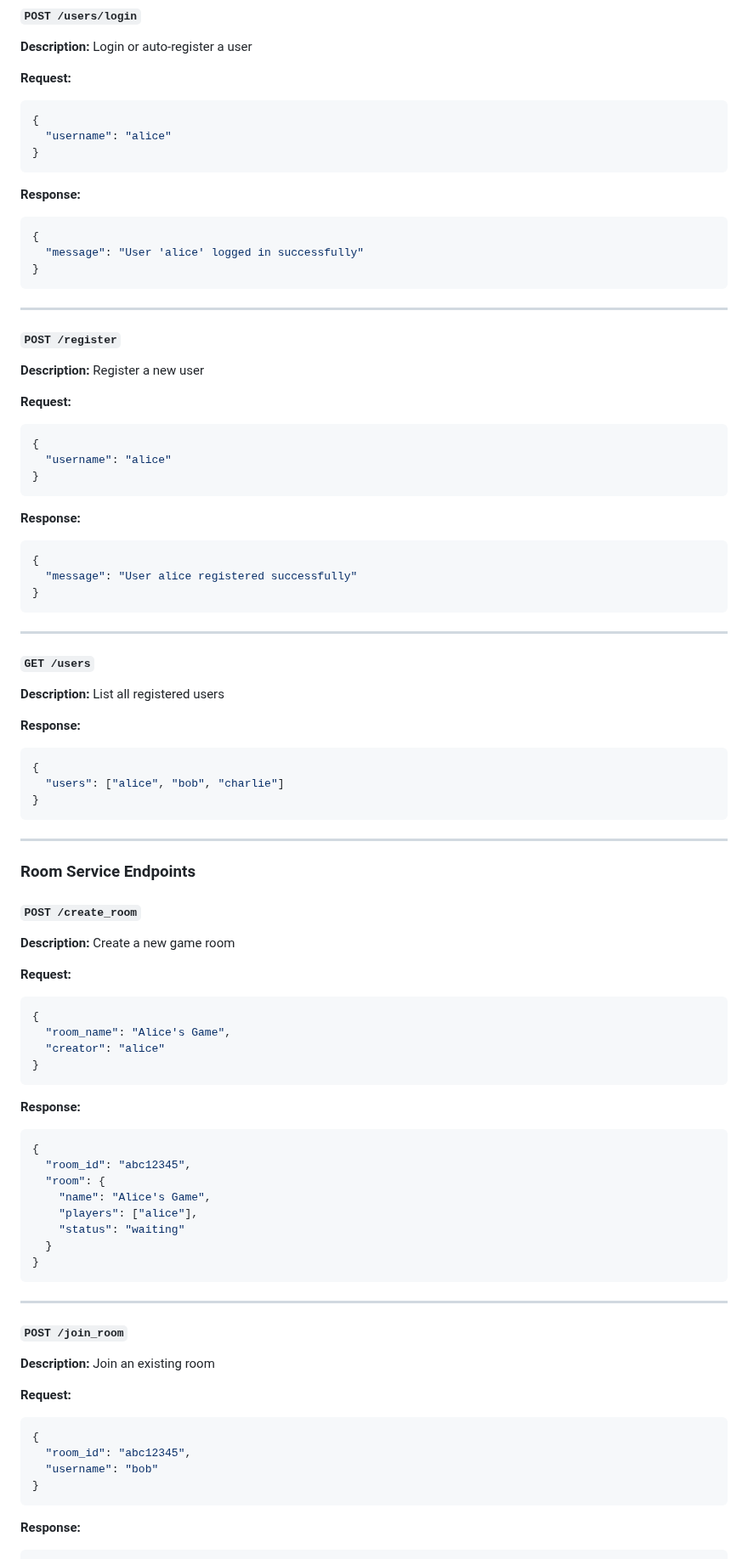
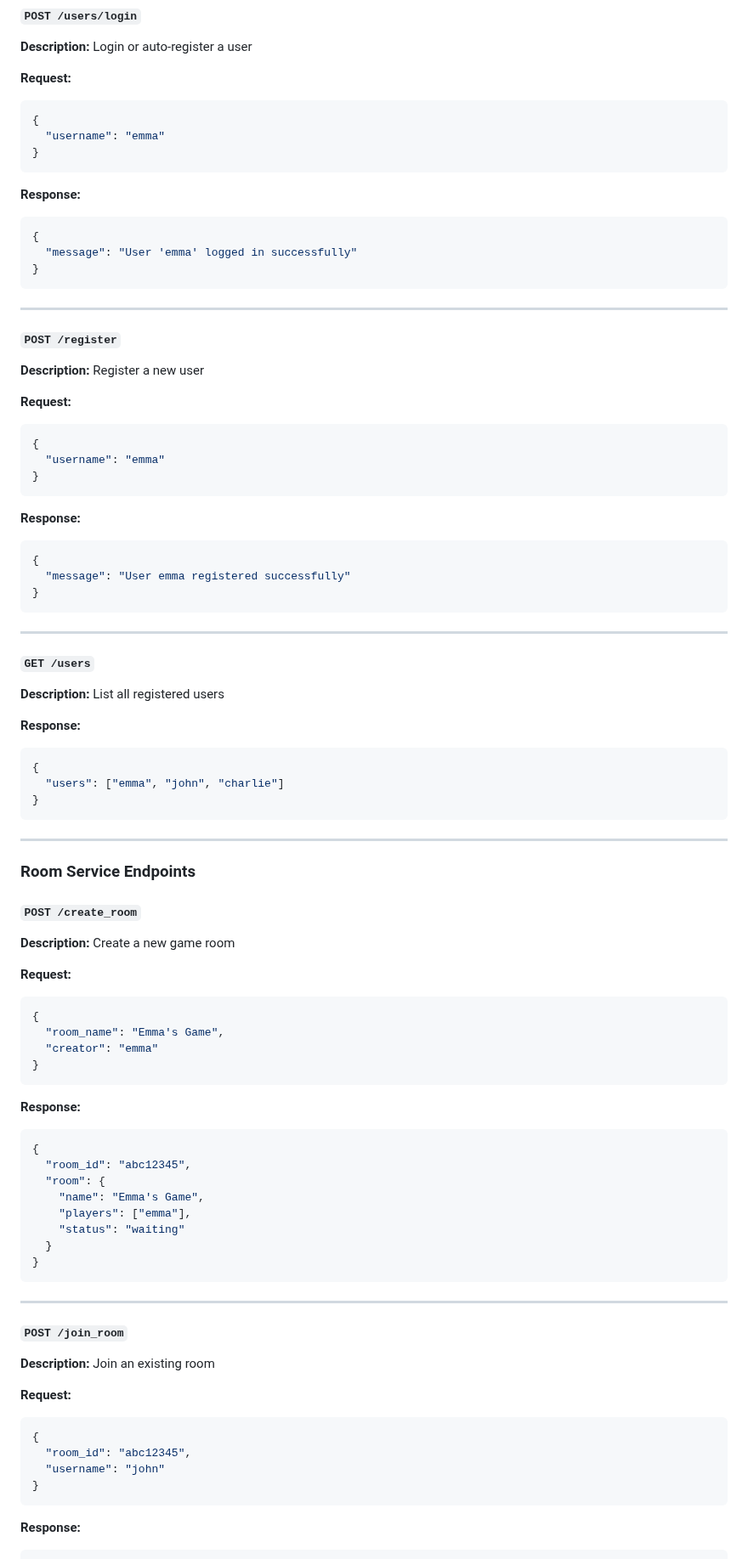
Before and after one commit to FestinaAvdiu/GameProject, a Markdown page: README.md, the part around one of its changes. Shown at 85% size. Drawn GitHub-style.

````diff
--- a/README.md
+++ b/README.md
@@ -190,14 +190,14 @@ Clients use HTTP REST APIs for authentication and room management operations.
 **Request:**
 ```json
 {
-  "username": "alice"
+  "username": "emma"
 }
 ```
 
 **Response:**
 ```json
 {
-  "message": "User 'alice' logged in successfully"
+  "message": "User 'emma' logged in successfully"
 }
 ```
 
@@ -210,14 +210,14 @@ Clients use HTTP REST APIs for authentication and room management operations.
 **Request:**
 ```json
 {
-  "username": "alice"
+  "username": "emma"
 }
 ```
 
 **Response:**
 ```json
 {
-  "message": "User alice registered successfully"
+  "message": "User emma registered successfully"
 }
 ```
 
@@ -230,7 +230,7 @@ Clients use HTTP REST APIs for authentication and room management operations.
 **Response:**
 ```json
 {
-  "users": ["alice", "bob", "charlie"]
+  "users": ["emma", "john", "charlie"]
 }
 ```
 
@@ -245,8 +245,8 @@ Clients use HTTP REST APIs for authentication and room management operations.
 **Request:**
 ```json
 {
-  "room_name": "Alice's Game",
-  "creator": "alice"
+  "room_name": "Emma's Game",
+  "creator": "emma"
 }
 ```
 
@@ -255,8 +255,8 @@ Clients use HTTP REST APIs for authentication and room management operations.
 {
   "room_id": "abc12345",
   "room": {
-    "name": "Alice's Game",
-    "players": ["alice"],
+    "name": "Emma's Game",
+    "players": ["emma"],
     "status": "waiting"
   }
 }
@@ -272,7 +272,7 @@ Clients use HTTP REST APIs for authentication and room management operations.
 ```json
 {
   "room_id": "abc12345",
-  "username": "bob"
+  "username": "john"
 }
 ```
 
````
Also changed, not shown: other parts of README.md (+61 -62 lines).
